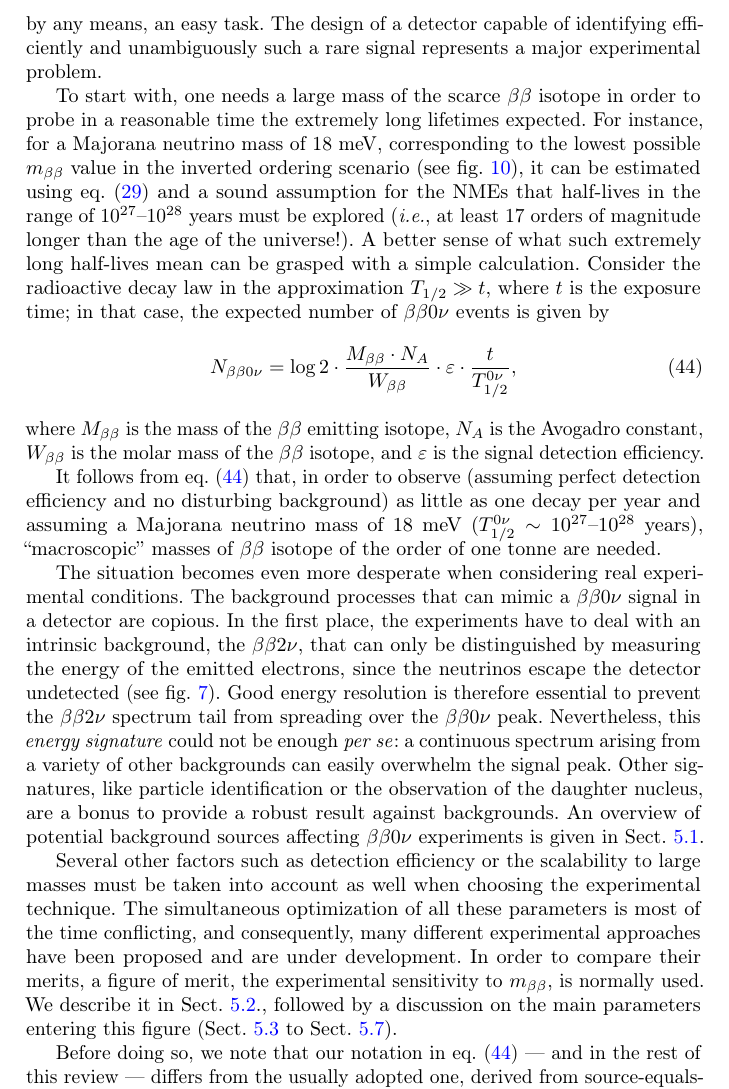
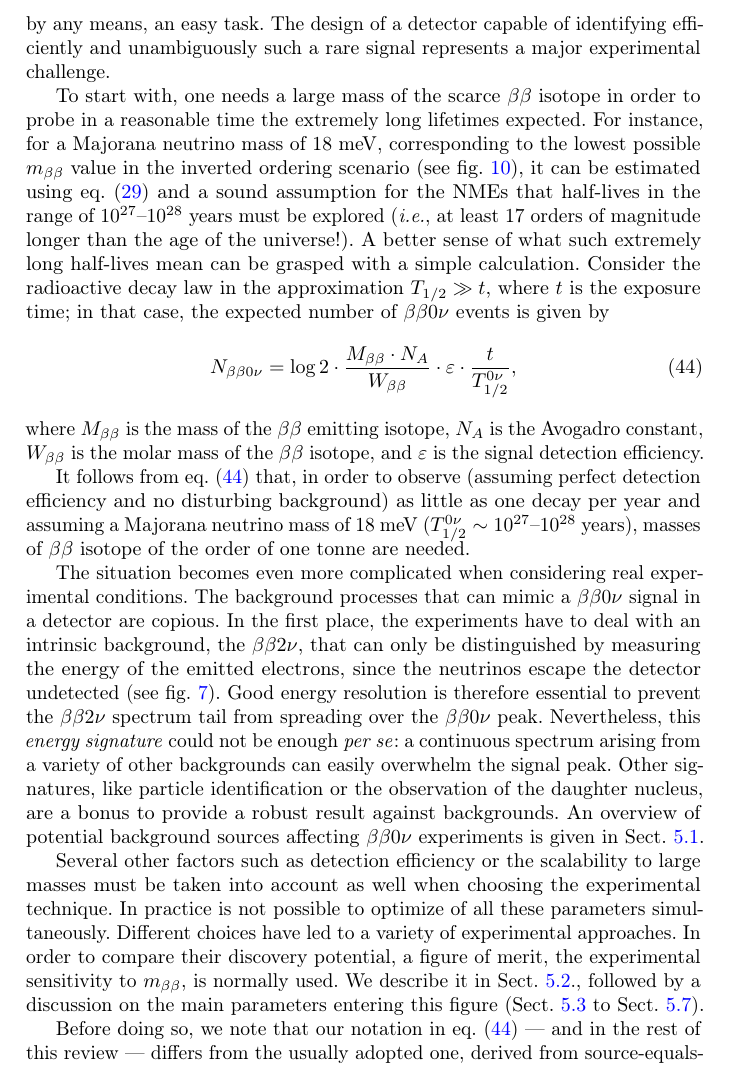
Before and after one commit to jjgomezcadenas/reviewbb0nu2023, a LaTeX paper (main.tex, which reads src/ingredients.tex): part of page 39 of 83, cut so that both start at the same text. Compiled offline with pdfLaTeX.

Commit message:
Very minor changes to "Ingredientes" section.

```diff
--- a/src/ingredients.tex
+++ b/src/ingredients.tex
@@ -1,5 +1,5 @@
 %%%%%%%%%%%%%%%%%%%%%%%%%%%%%%%%%%%%%%%%%%%%%%%%%%%%%%%%%%%%%%%%%%%%%%%%%%%
-The discovery of \bbonu\ would represent a substantial breakthrough in particle physics. A single, unequivocal observation of the decay would prove the Majorana nature of neutrinos and the violation of lepton number. Alas, that is not, by any means, an easy task. The design of a detector capable of identifying efficiently and unambiguously such a rare signal represents a major experimental problem.
+The discovery of \bbonu\ would represent a substantial breakthrough in particle physics. A single, unequivocal observation of the decay would prove the Majorana nature of neutrinos and the violation of lepton number. Alas, that is not, by any means, an easy task. The design of a detector capable of identifying efficiently and unambiguously such a rare signal represents a major experimental challenge.
 
 To start with, one needs a large mass of the scarce \bb\ isotope in order to probe in a reasonable time the extremely long lifetimes expected. For instance, for a Majorana neutrino mass of 18 meV, corresponding to the lowest possible \mbb\ value in the inverted ordering scenario (see fig.~\ref{fig:mbetabetavsmlight}), it can be estimated using eq.~(\ref{eq:Tonu}) and a sound assumption for the NMEs that half-lives in the range of $10^{27}$--$10^{28}$ years must be explored (\textit{i.e.}, at least 17 orders of magnitude longer than the age of the universe!). A better sense of what such extremely long half-lives mean can be grasped with a simple calculation. Consider the radioactive decay law in the approximation $T_{1/2}\gg t$, where $t$ is the exposure time; in that case, the expected number of \bbonu\ events is given by
 %
@@ -10,11 +10,11 @@ N_{\bbonu} = \log2 \cdot \frac{\Mbb\cdot N_{A}}{W_{\beta\beta}} \cdot \varepsilo
 %
 where \Mbb\ is the mass of the \bb\ emitting isotope, $N_{A}$ is the Avogadro constant, $W_{\beta\beta}$ is the molar mass of the \bb\ isotope, and $\varepsilon$ is the signal detection efficiency.
 
-It follows from eq.~(\ref{eq:Nbb}) that, in order to observe (assuming perfect detection efficiency and no disturbing background) as little as one decay per year and assuming a Majorana neutrino mass of 18 meV ($T_{1/2}^{0\nu}\sim 10^{27}$--$10^{28}$ years), ``macroscopic'' masses of \bb\ isotope of the order of one tonne are needed.
+It follows from eq.~(\ref{eq:Nbb}) that, in order to observe (assuming perfect detection efficiency and no disturbing background) as little as one decay per year and assuming a Majorana neutrino mass of 18 meV ($T_{1/2}^{0\nu}\sim 10^{27}$--$10^{28}$ years), masses of \bb\ isotope of the order of one tonne are needed.
 
-The situation becomes even more desperate when considering real experimental conditions. The background processes that can mimic a \bbonu\ signal in a detector are copious. In the first place, the experiments have to deal with an intrinsic background, the \bbtnu, that can only be distinguished by measuring the energy of the emitted electrons, since the neutrinos escape the detector undetected (see fig.~\ref{fig:modes}). Good energy resolution is therefore essential to prevent the \bbtnu\ spectrum tail from spreading over the \bbonu\ peak. Nevertheless, this \emph{energy signature} could not be enough \textit{per se}: a continuous spectrum arising from a variety of other backgrounds can easily overwhelm the signal peak. Other signatures, like particle identification or the observation of the daughter nucleus, are a bonus to provide a robust result against backgrounds. An overview of potential background sources affecting \bbonu\ experiments is given in Sect.~\ref{subsec:bgr_sources}.
+The situation becomes even more complicated when considering real experimental conditions. The background processes that can mimic a \bbonu\ signal in a detector are copious. In the first place, the experiments have to deal with an intrinsic background, the \bbtnu, that can only be distinguished by measuring the energy of the emitted electrons, since the neutrinos escape the detector undetected (see fig.~\ref{fig:modes}). Good energy resolution is therefore essential to prevent the \bbtnu\ spectrum tail from spreading over the \bbonu\ peak. Nevertheless, this \emph{energy signature} could not be enough \textit{per se}: a continuous spectrum arising from a variety of other backgrounds can easily overwhelm the signal peak. Other signatures, like particle identification or the observation of the daughter nucleus, are a bonus to provide a robust result against backgrounds. An overview of potential background sources affecting \bbonu\ experiments is given in Sect.~\ref{subsec:bgr_sources}.
 
-Several other factors such as detection efficiency or the scalability to large masses must be taken into account as well when choosing the experimental technique. The simultaneous optimization of all these parameters is most of the time conflicting, and consequently, many different experimental approaches have been proposed and are under development. In order to compare their merits, a figure of merit, the experimental sensitivity to \mbb, is normally used. We describe it in Sect.~\ref{subsec:sensitivitydefinition}., followed by a discussion on the main parameters entering this figure (Sect.~\ref{subsec:isotope} to Sect.~\ref{subsec:efficiency}).
+Several other factors such as detection efficiency or the scalability to large masses must be taken into account as well when choosing the experimental technique. In practice is not possible to optimize of all these parameters simultaneously. Different choices have led to a variety of experimental approaches. In order to compare their discovery potential, a figure of merit, the experimental sensitivity to \mbb, is normally used. We describe it in Sect.~\ref{subsec:sensitivitydefinition}., followed by a discussion on the main parameters entering this figure (Sect.~\ref{subsec:isotope} to Sect.~\ref{subsec:efficiency}).
 
 Before doing so, we note that our notation in eq.~(\ref{eq:Nbb}) --- and in the rest of this review --- differs from the usually adopted one, derived from source-equals-detector experimental configurations. In the source-equals-detector notation, one refers to the total active mass $M$ of the detector, which is related to the mass \Mbb\ in the \bb\ isotope via the following relationship:
 %
```
